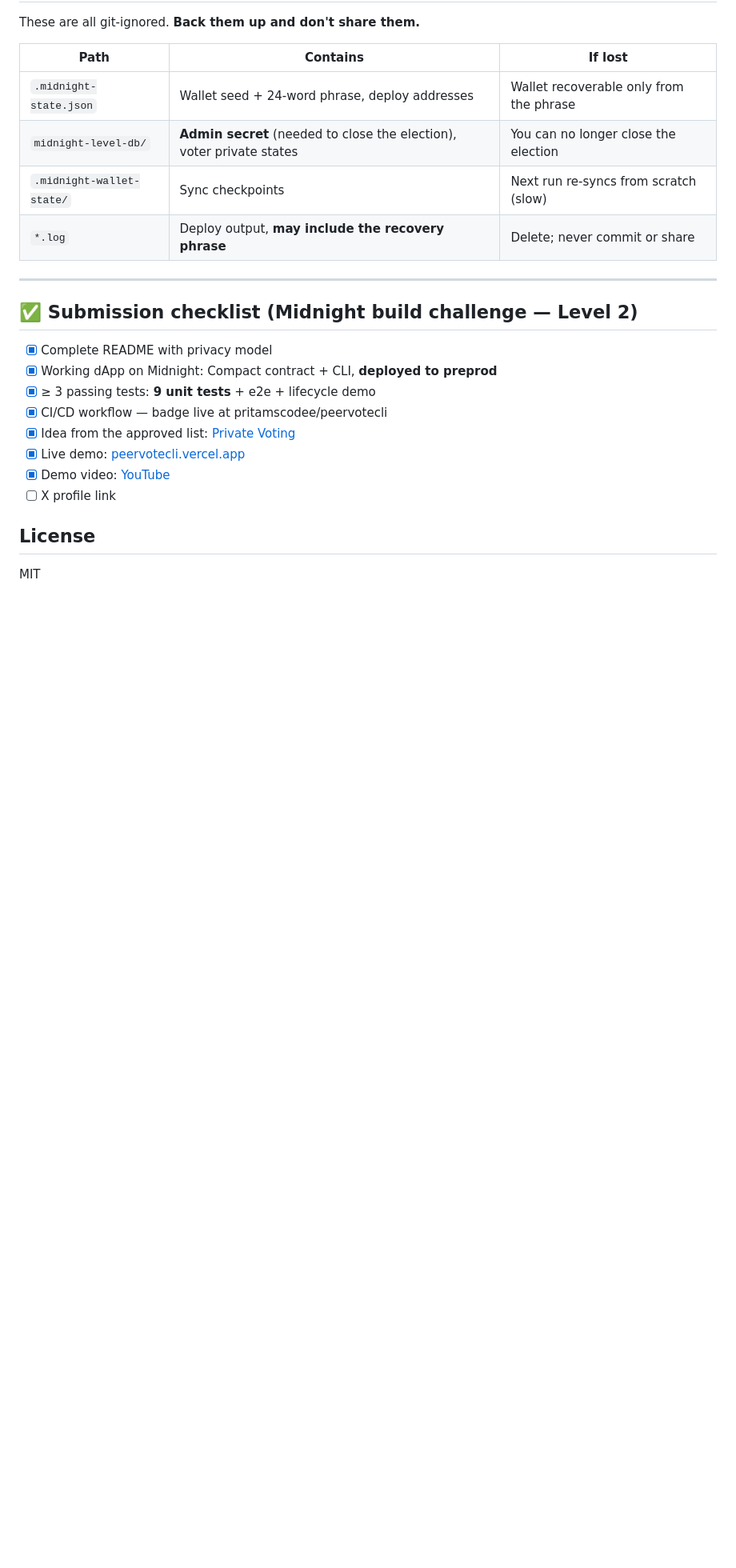
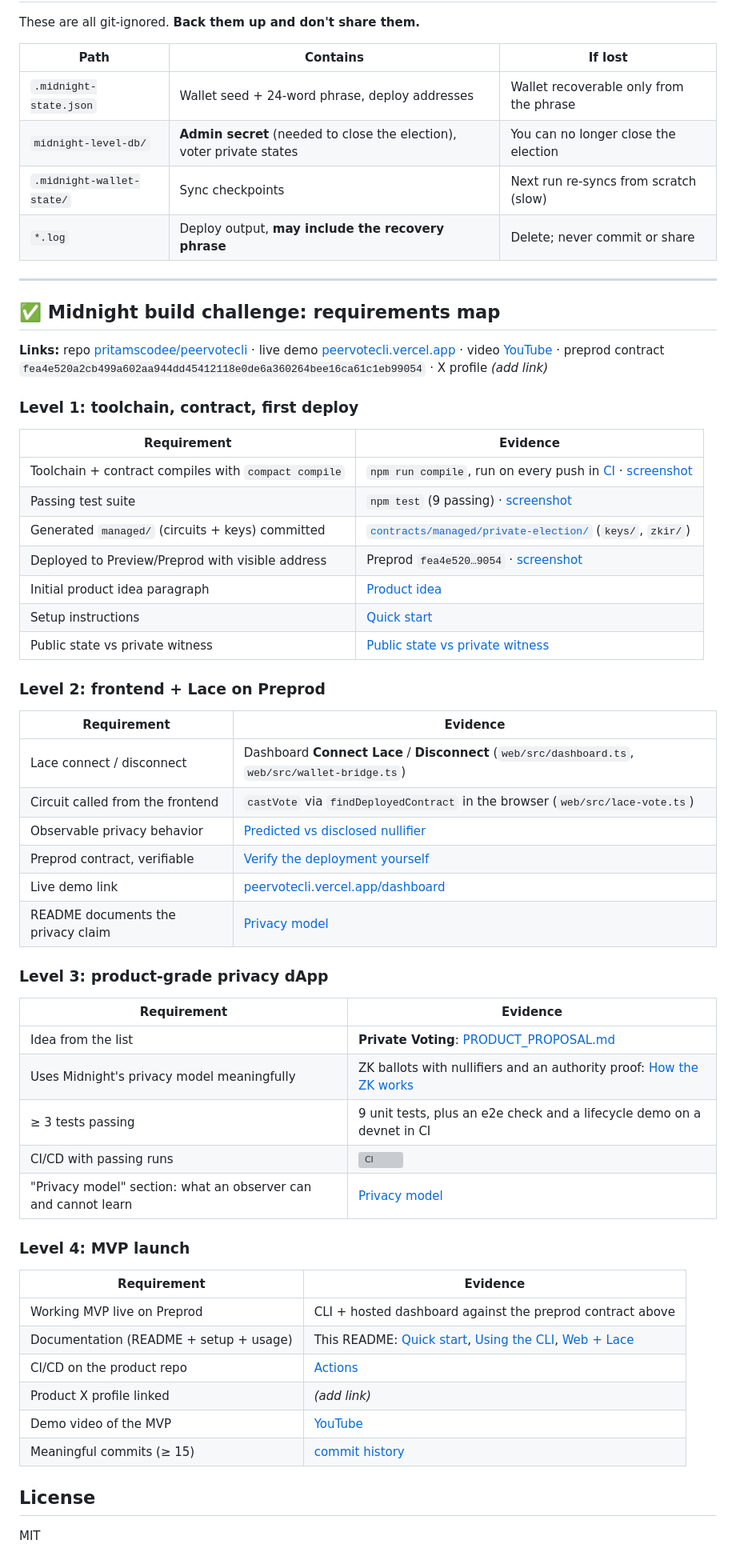
Before and after one commit to pritamscodee/peervotecli, a Markdown page: README.md, the part around the change. Shown at 80% size. GitHub-like rendering; blank space fills up the shorter version; grey boxes are pictures that could not be loaded.

Commit message:
docs: map every Level 1-4 requirement to its evidence in the repo

```diff
--- a/README.md
+++ b/README.md
@@ -439,16 +439,57 @@ These are all git-ignored. **Back them up and don't share them.**
 
 ---
 
-## ✅ Submission checklist (Midnight build challenge — Level 2)
+## ✅ Midnight build challenge: requirements map
 
-- [x] Complete README with privacy model
-- [x] Working dApp on Midnight: Compact contract + CLI, **deployed to preprod**
-- [x] ≥ 3 passing tests: **9 unit tests** + e2e + lifecycle demo
-- [x] CI/CD workflow — badge live at pritamscodee/peervotecli
-- [x] Idea from the approved list: [Private Voting](PRODUCT_PROPOSAL.md)
-- [x] Live demo: [peervotecli.vercel.app](https://peervotecli.vercel.app)
-- [x] Demo video: [YouTube](https://www.youtube.com/watch?v=lIwQ5XV-n00)
-- [ ] X profile link
+**Links:** repo [pritamscodee/peervotecli](https://github.com/pritamscodee/peervotecli) ·
+live demo [peervotecli.vercel.app](https://peervotecli.vercel.app/dashboard) ·
+video [YouTube](https://www.youtube.com/watch?v=lIwQ5XV-n00) ·
+preprod contract `fea4e520a2cb499a602aa944dd45412118e0de6a360264bee16ca61c1eb99054` ·
+X profile *(add link)*
+
+### Level 1: toolchain, contract, first deploy
+
+| Requirement | Evidence |
+|---|---|
+| Toolchain + contract compiles with `compact compile` | `npm run compile`, run on every push in [CI](.github/workflows/ci.yml) · [screenshot](docs/screenshots/compile.svg) |
+| Passing test suite | `npm test` (9 passing) · [screenshot](docs/screenshots/tests.svg) |
+| Generated `managed/` (circuits + keys) committed | [`contracts/managed/private-election/`](contracts/managed/private-election) (`keys/`, `zkir/`) |
+| Deployed to Preview/Preprod with visible address | Preprod `fea4e520…9054` · [screenshot](docs/screenshots/deploy.svg) |
+| Initial product idea paragraph | [Product idea](#-product-idea) |
+| Setup instructions | [Quick start](#-quick-start) |
+| Public state vs private witness | [Public state vs private witness](#-public-state-vs-private-witness) |
+
+### Level 2: frontend + Lace on Preprod
+
+| Requirement | Evidence |
+|---|---|
+| Lace connect / disconnect | Dashboard **Connect Lace** / **Disconnect** (`web/src/dashboard.ts`, `web/src/wallet-bridge.ts`) |
+| Circuit called from the frontend | `castVote` via `findDeployedContract` in the browser (`web/src/lace-vote.ts`) |
+| Observable privacy behavior | [Predicted vs disclosed nullifier](#-the-privacy-claim-and-how-to-watch-it-happen) |
+| Preprod contract, verifiable | [Verify the deployment yourself](#-verify-the-deployment-yourself) |
+| Live demo link | [peervotecli.vercel.app/dashboard](https://peervotecli.vercel.app/dashboard) |
+| README documents the privacy claim | [Privacy model](#-privacy-model) |
+
+### Level 3: product-grade privacy dApp
+
+| Requirement | Evidence |
+|---|---|
+| Idea from the list | **Private Voting**: [PRODUCT_PROPOSAL.md](PRODUCT_PROPOSAL.md) |
+| Uses Midnight's privacy model meaningfully | ZK ballots with nullifiers and an authority proof: [How the ZK works](#-how-the-zero-knowledge-part-works) |
+| ≥ 3 tests passing | 9 unit tests, plus an e2e check and a lifecycle demo on a devnet in CI |
+| CI/CD with passing runs | [![CI](https://github.com/pritamscodee/peervotecli/actions/workflows/ci.yml/badge.svg)](https://github.com/pritamscodee/peervotecli/actions/workflows/ci.yml) |
+| "Privacy model" section: what an observer can and cannot learn | [Privacy model](#-privacy-model) |
+
+### Level 4: MVP launch
+
+| Requirement | Evidence |
+|---|---|
+| Working MVP live on Preprod | CLI + hosted dashboard against the preprod contract above |
+| Documentation (README + setup + usage) | This README: [Quick start](#-quick-start), [Using the CLI](#-using-the-cli), [Web + Lace](#-web-dashboard--lace-wallet) |
+| CI/CD on the product repo | [Actions](https://github.com/pritamscodee/peervotecli/actions) |
+| Product X profile linked | *(add link)* |
+| Demo video of the MVP | [YouTube](https://www.youtube.com/watch?v=lIwQ5XV-n00) |
+| Meaningful commits (≥ 15) | [commit history](https://github.com/pritamscodee/peervotecli/commits/main) |
 
 ## License
 
```
